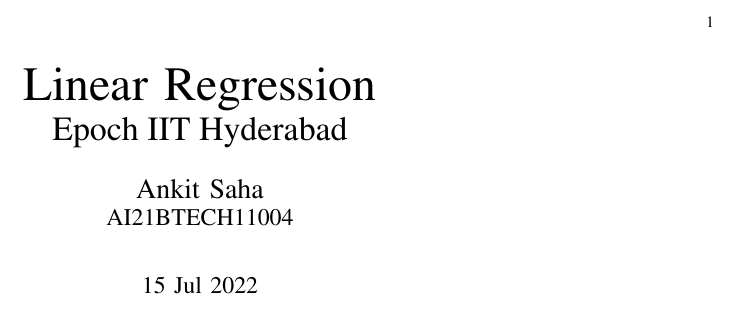
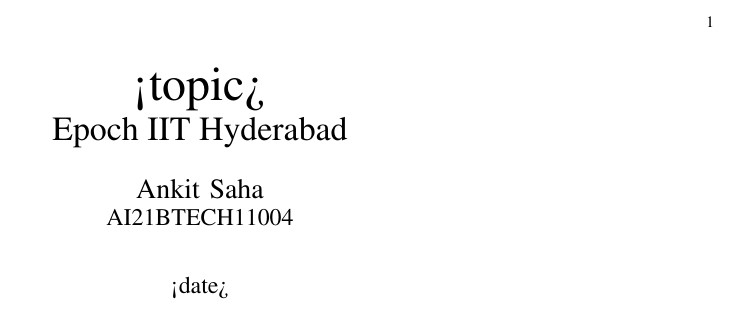
Before and after one commit to Ankit-Saha-2003/Epoch-Reports, a LaTeX paper (report-template.tex): part of the page, cut so that both start at the same text. Compiled offline with pdfLaTeX.

Commit message:
Update report-template.tex

```diff
--- a/report-template.tex
+++ b/report-template.tex
@@ -46,8 +46,8 @@
 	autogobble=true
 }
 
-\title{Linear Regression \\ \Large Epoch IIT Hyderabad}
-\author{Ankit Saha \\ \normalsize AI21BTECH11004 \\ \vspace*{20pt} \normalsize  15 Jul 2022}
+\title{<topic> \\ \Large Epoch IIT Hyderabad}
+\author{Ankit Saha \\ \normalsize AI21BTECH11004 \\ \vspace*{20pt} \normalsize <date>}
 
 
 \begin{document}
```
